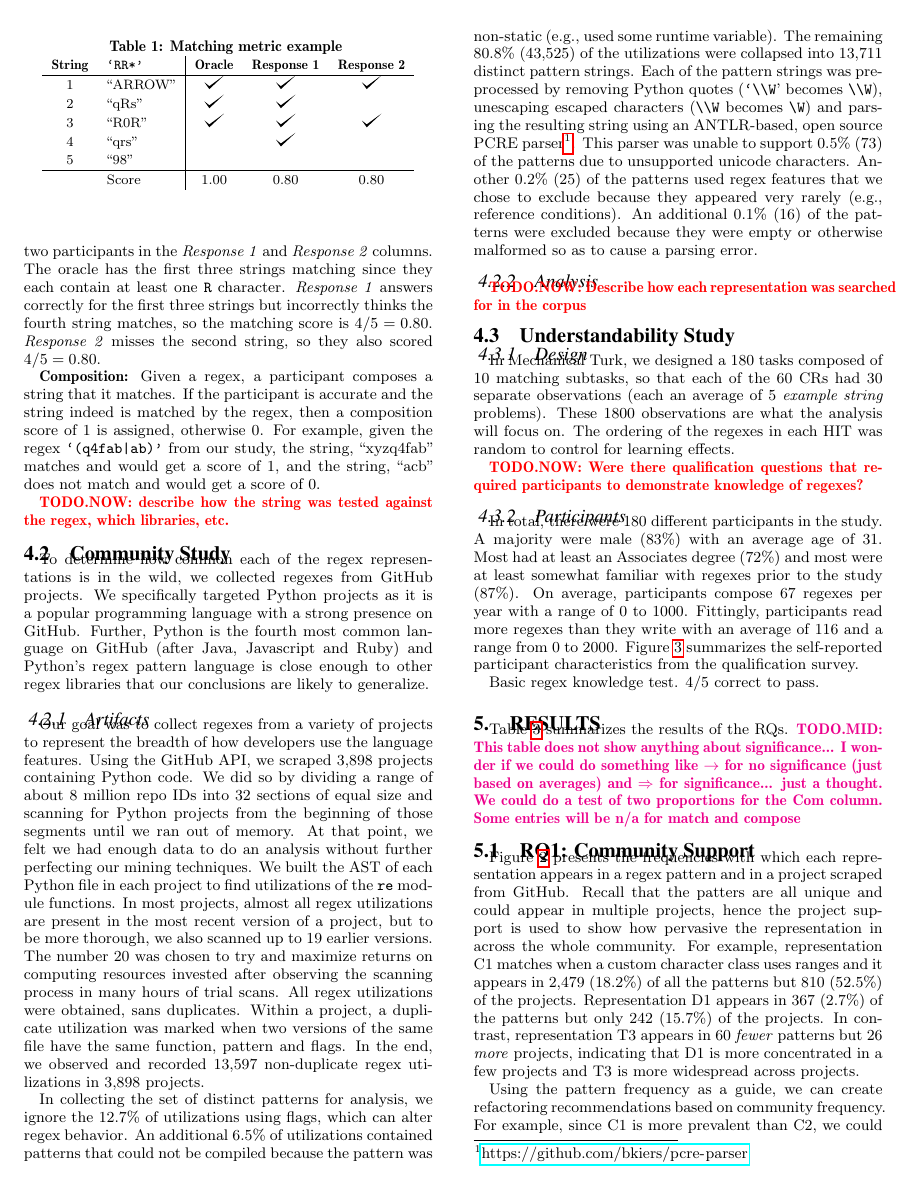
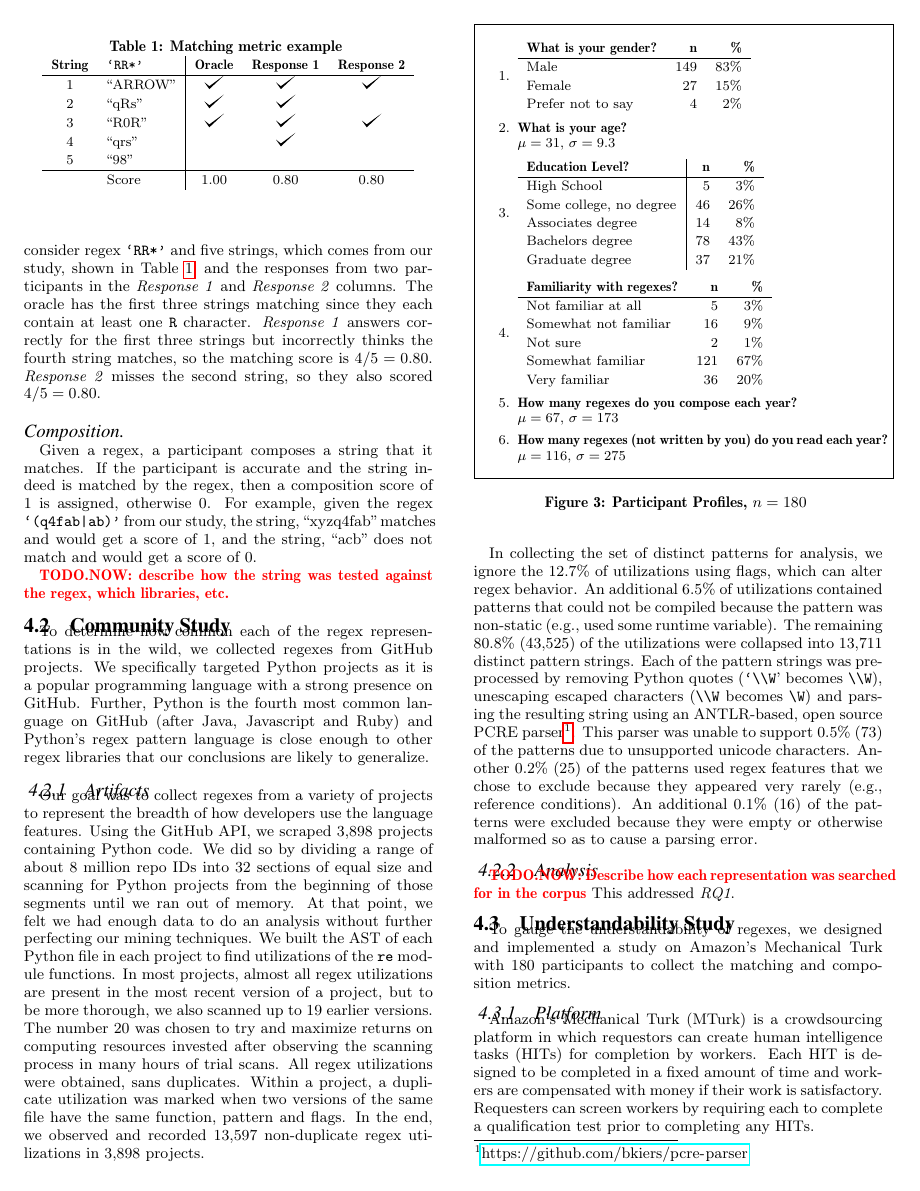
Before and after one commit to wangpeipei90/RegexSmells, a LaTeX paper (paper/paper.tex, which reads paper/results.tex, paper/study.tex): page 3 of 6. Compiled offline with pdfLaTeX.

Commit message:
added MTurk design info

```diff
--- a/paper/results.tex
+++ b/paper/results.tex
@@ -1,15 +1,3 @@
-
-\section{Results}
-\label{sec:results}
-Table~\ref{summaryResults} summarizes the results of the RQs.  \todoMid{This table does not show anything about significance... I wonder if we could do something like $\rightarrow$ for no significance (just based on averages) and $\Rightarrow$ for significance... just a thought. We could do a test of two proportions for the Com column. Some entries will be n/a for match and compose}
-
-\input{table/nodeCountTable}
-
-\subsection{RQ1: Community Support}
-Figure~\ref{table:nodeCount} presents the frequencies with which each representation appears in a regex pattern and in a project scraped from GitHub. Recall that the patters are all unique and could appear in multiple projects, hence the project support is used to show how pervasive the representation in across the whole community. For example, representation C1 matches when a custom character class uses ranges and it appears in 2,479 (18.2\%) of all the patterns but 810 (52.5\%) of the projects. Representation D1 appears in 367 (2.7\%) of the patterns but only 242 (15.7\%) of the projects. In contrast, representation T3 appears in 60 \emph{fewer} patterns but 26 \emph{more} projects, indicating that D1 is more concentrated in a few projects and T3 is more widespread across projects.
-
-Using the pattern frequency as a guide, we can create refactoring recommendations based on community frequency. For example, since C1 is more prevalent than C2, we could say that C2 is smelly since it could better conform to the community standard if expressed as C1. Thus, we might recommend a $C2 \Rightarrow C1$ refactoring. Table~\ref{summaryResults} presents these recommendations for each pair of representations within each equivalence class. The \emph{Comm} column is populated based on the findings of \emph{RQ1}. The findings for \emph{RQ2} and \emph{RQ3} are in the \emph{Match} and \emph{Compose} columns, respectively.
-
 
 \begin{table}[t]
 \caption{Summary of Refactoring Directions \label{summaryResults}}
--- a/paper/study.tex
+++ b/paper/study.tex
@@ -164,26 +165,6 @@ This parser was unable to support 0.5\% (73) of the patterns due to unsupported
 %assigned a weight value equal to the number of distinct
 %projects the pattern appeared in. We refer to this set of
 %weighted, distinct pattern strings as the corpus.
-
-\subsubsection{Analysis}
-\label{communityanalysis}
-\todoNow{Describe how each representation was searched for in the corpus}
-
-
-\subsection{Understandability Study}
-
-\subsubsection{Design}
-In Mechanical Turk, we designed a 180 tasks composed of 10 matching subtasks, so that each of the 60 CRs had 30 separate observations (each an average of 5 \emph{example string} problems).  These 1800 observations are what the analysis will focus on. The ordering of the regexes in each HIT was random to control for learning effects.
-
-
-\todoNow{Were there qualification questions that required participants to demonstrate knowledge of regexes?}
-
-\subsubsection{Participants}
-In total, there were 180 different participants in the study. A majority were male (83\%) with an average age of 31. Most had
-at least an Associates degree (72\%) and most were at least somewhat familiar with regexes prior to the study (87\%). On average,
-participants compose 67 regexes per year with a range of 0 to 1000. Fittingly, participants read more regexes than they write with an average of 116 and a range from 0 to 2000. Figure~\ref{participantprofile} summarizes the self-reported participant characteristics from the qualification survey.
-
-Basic regex knowledge test. 4/5 correct to pass.
 
 
 \begin{figure}[tp]
@@ -229,3 +210,15 @@ $\mu = 116$, $\sigma = 275$
 \caption{Participant Profiles, $n=180$ \label{participantprofile}}
 \end{small}
 \end{figure}
+\subsubsection{Analysis}
+\label{communityanalysis}
+\todoNow{Describe how each representation was searched for in the corpus}
+This addressed \emph{RQ1}.
+
+\subsection{Understandability Study}
+To gauge the understandability of regexes, we designed and implemented a study on Amazon's Mechanical Turk with 180 participants to collect the matching and composition metrics.
+
+\subsubsection{Platform}
+Amazon's Mechanical Turk (MTurk) is a crowdsourcing platform in which requestors can create human intelligence tasks (HITs) for completion by workers. Each HIT is designed to be completed in a fixed amount of time and workers are compensated with money if their work is satisfactory. Requesters can screen workers by requiring each to complete a qualification test prior to completing any HITs.
+
+\subsubsection{Design}
```
Also changed, not shown: paper/paper.tex (+2 -2 lines), paper/results.tex (14 more changed lines), paper/study.tex (36 more changed lines).
